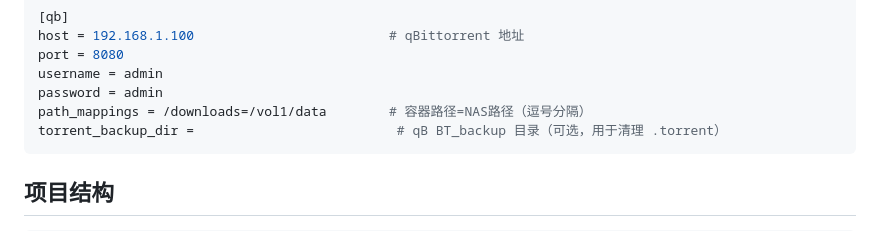
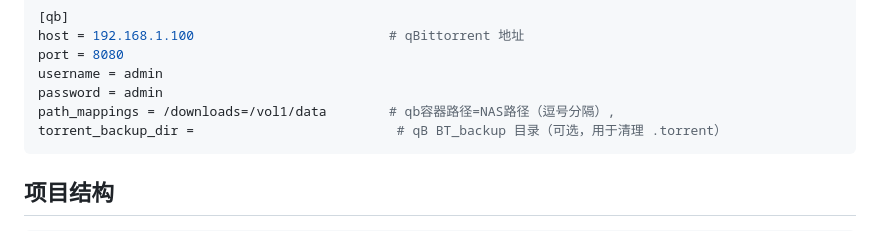
Before and after one commit to wodty/seeding-checker-ui, a Markdown page: README.md, the part around the change. Rendered like a GitHub page.

````diff
--- a/README.md
+++ b/README.md
@@ -89,7 +89,7 @@ host = 192.168.1.100                         # qBittorrent 地址
 port = 8080
 username = admin
 password = admin
-path_mappings = /downloads=/vol1/data        # 容器路径=NAS路径（逗号分隔）
+path_mappings = /downloads=/vol1/data        # qb容器路径=NAS路径（逗号分隔）,
 torrent_backup_dir =                          # qB BT_backup 目录（可选，用于清理 .torrent）
 ```
 
````
